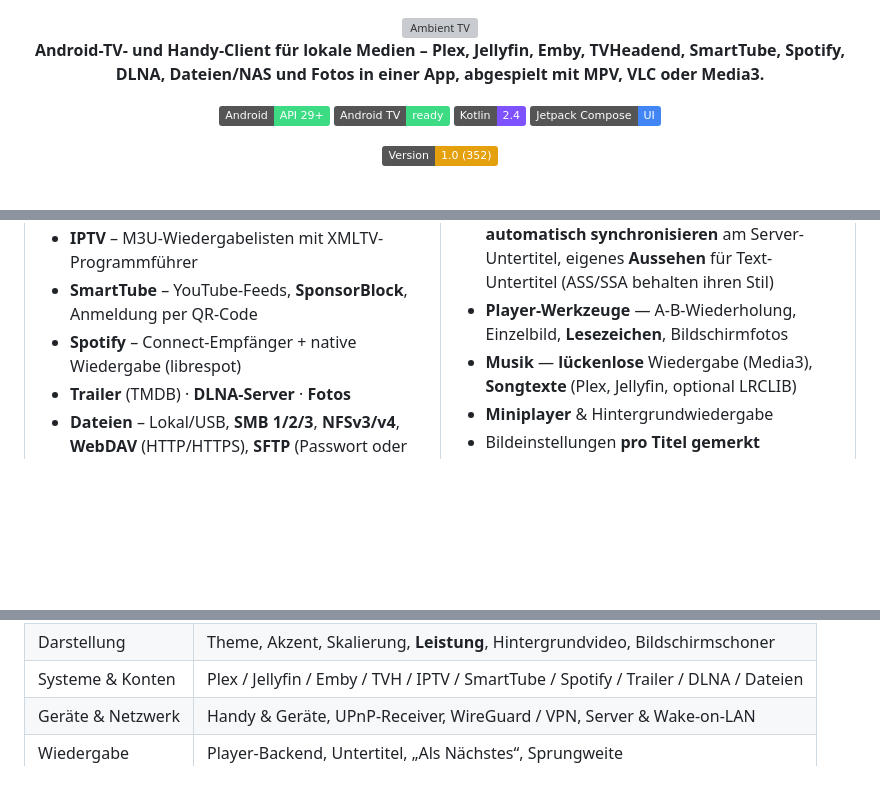
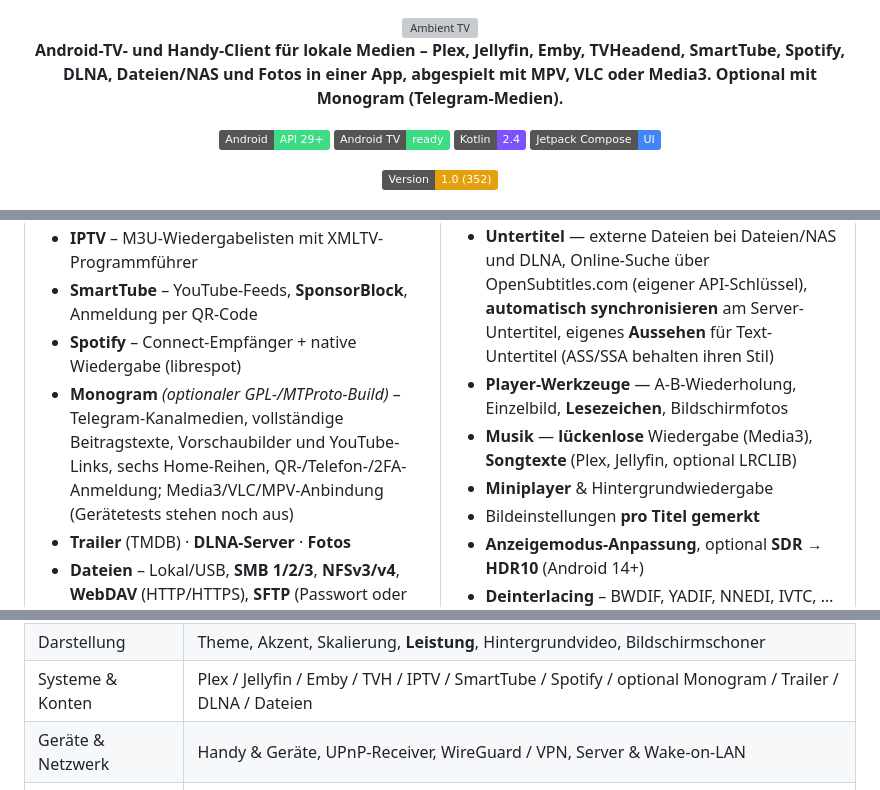
Before and after one commit to seinist/ambient-tv, a Markdown page: README.de.md, 3 parts joined by grey strips. Rendered like a GitHub page; folded sections open; badges without logos; blank space fills up the shorter version; grey boxes are pictures that could not be loaded.

```diff
--- a/README.de.md
+++ b/README.de.md
@@ -2,7 +2,7 @@
 
 <img src="branding/png/wordmark/ambient-tv-wordmark-readme.png" alt="Ambient TV" width="420">
 
-**Android-TV- und Handy-Client für lokale Medien – Plex, Jellyfin, Emby, TVHeadend, SmartTube, Spotify, DLNA, Dateien/NAS und Fotos in einer App, abgespielt mit MPV, VLC oder Media3.**
+**Android-TV- und Handy-Client für lokale Medien – Plex, Jellyfin, Emby, TVHeadend, SmartTube, Spotify, DLNA, Dateien/NAS und Fotos in einer App, abgespielt mit MPV, VLC oder Media3. Optional mit Monogram (Telegram-Medien).**
 
 [![Android 10+](https://img.shields.io/badge/Android-API%2029%2B-3DDC84?logo=android&logoColor=white)](#voraussetzungen)
 [![Android TV](https://img.shields.io/badge/Android%20TV-ready-3DDC84?logo=androidtv&logoColor=white)](#funktionen)
@@ -72,6 +72,7 @@ Ambient TV entsteht in der Freizeit, aus Liebe zu einem guten Fernsehabend. Wenn
 - **IPTV** – M3U-Wiedergabelisten mit XMLTV-Programmführer
 - **SmartTube** – YouTube-Feeds, **SponsorBlock**, Anmeldung per QR-Code
 - **Spotify** – Connect-Empfänger + native Wiedergabe (librespot)
+- **Monogram** *(optionaler GPL-/MTProto-Build)* – Telegram-Kanalmedien, vollständige Beitragstexte, Vorschaubilder und YouTube-Links, sechs Home-Reihen, QR-/Telefon-/2FA-Anmeldung; Media3/VLC/MPV-Anbindung (Gerätetests stehen noch aus)
 - **Trailer** (TMDB) · **DLNA-Server** · **Fotos**
 - **Dateien** – Lokal/USB, **SMB 1/2/3**, **NFSv3/v4**, **WebDAV** (HTTP/HTTPS), **SFTP** (Passwort oder SSH-Schlüssel)
 - **Musik in Dateien/NAS** — Titel-Tags, Albumreihenfolge und Cover aus dem Ordner
@@ -207,7 +208,7 @@ Ohne beides funktionieren Debug-Builds, Release-APKs bleiben unsigniert. `./buil
 | --- | --- |
 | Start & Bedienung | Home-Reihen, Medienauswahl, Sprache, Bibliothek |
 | Darstellung | Theme, Akzent, Skalierung, **Leistung**, Hintergrundvideo, Bildschirmschoner |
-| Systeme & Konten | Plex / Jellyfin / Emby / TVH / IPTV / SmartTube / Spotify / Trailer / DLNA / Dateien |
+| Systeme & Konten | Plex / Jellyfin / Emby / TVH / IPTV / SmartTube / Spotify / optional Monogram / Trailer / DLNA / Dateien |
 | Geräte & Netzwerk | Handy & Geräte, UPnP-Receiver, WireGuard / VPN, Server & Wake-on-LAN |
 | Wiedergabe | Player-Backend, Untertitel, „Als Nächstes“, Sprungweite |
 | Bild & Ton | Bild-/Audioprofile, Visualizer, Fotos |
```
Also changed, not shown: other parts of README.de.md (+21 -2 lines).
